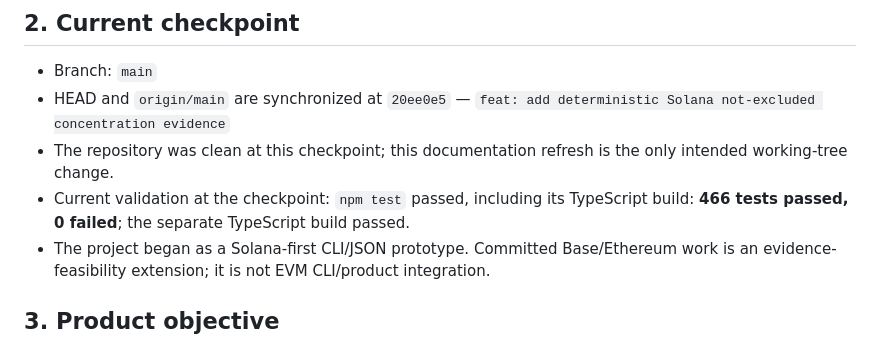
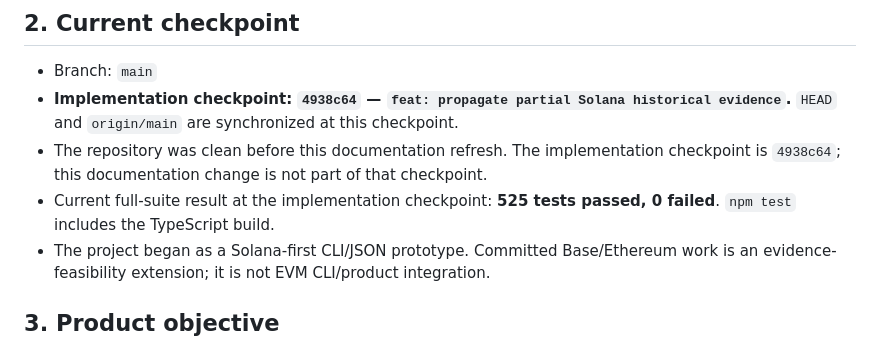
Before and after one commit to abop6114/token-qualification-, a Markdown page: TQE_DEVELOPMENT_STATE.md, the part around one of its changes. GitHub-like rendering.

```diff
--- a/TQE_DEVELOPMENT_STATE.md
+++ b/TQE_DEVELOPMENT_STATE.md
@@ -7,9 +7,9 @@
 ## 2. Current checkpoint
 
 - Branch: `main`
-- HEAD and `origin/main` are synchronized at `20ee0e5` — `feat: add deterministic Solana not-excluded concentration evidence`
-- The repository was clean at this checkpoint; this documentation refresh is the only intended working-tree change.
-- Current validation at the checkpoint: `npm test` passed, including its TypeScript build: **466 tests passed, 0 failed**; the separate TypeScript build passed.
+- **Implementation checkpoint: `4938c64` — `feat: propagate partial Solana historical evidence`.** `HEAD` and `origin/main` are synchronized at this checkpoint.
+- The repository was clean before this documentation refresh. The implementation checkpoint is `4938c64`; this documentation change is not part of that checkpoint.
+- Current full-suite result at the implementation checkpoint: **525 tests passed, 0 failed**. `npm test` includes the TypeScript build.
 - The project began as a Solana-first CLI/JSON prototype. Committed Base/Ethereum work is an evidence-feasibility extension; it is not EVM CLI/product integration.
 
 ## 3. Product objective
```
Also changed, not shown: other parts of TQE_DEVELOPMENT_STATE.md (+49 -7 lines).
